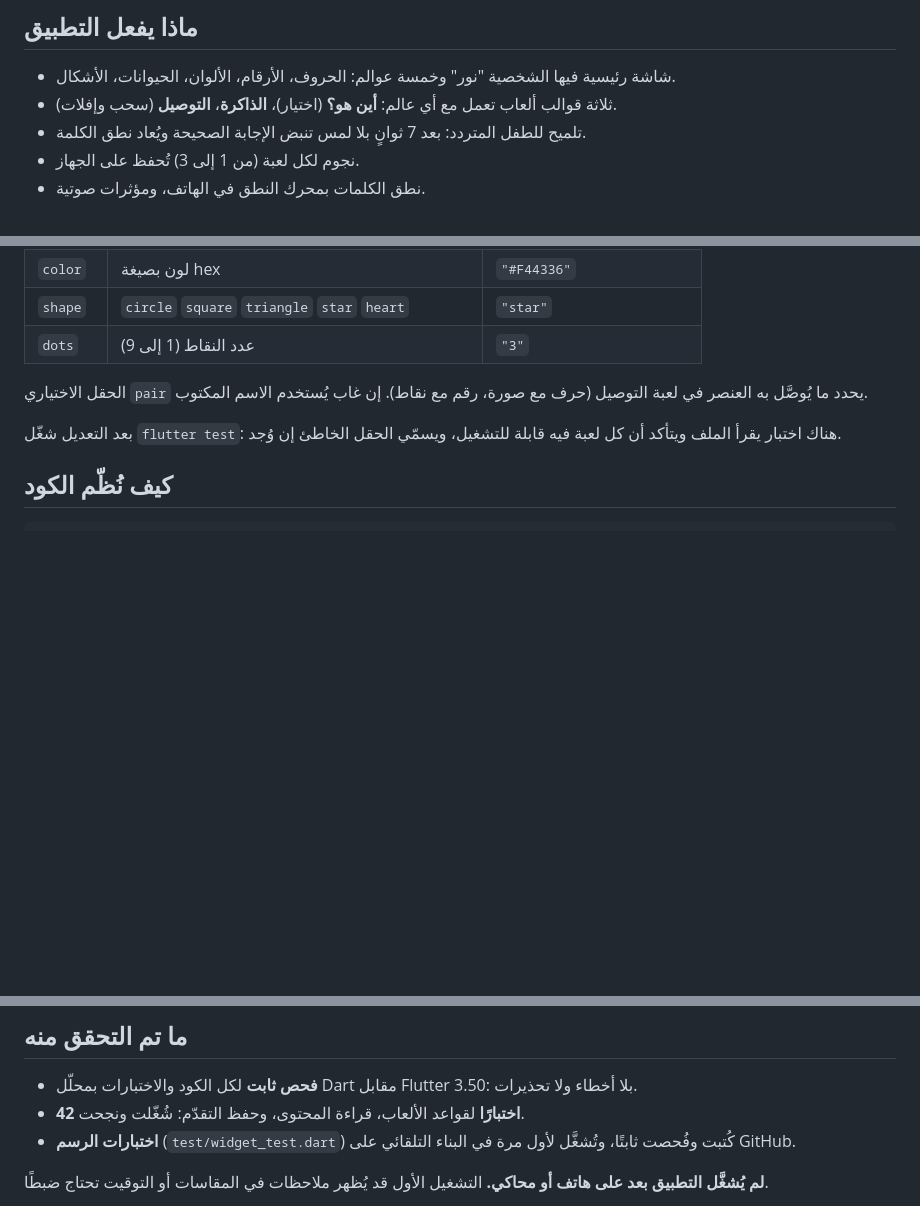
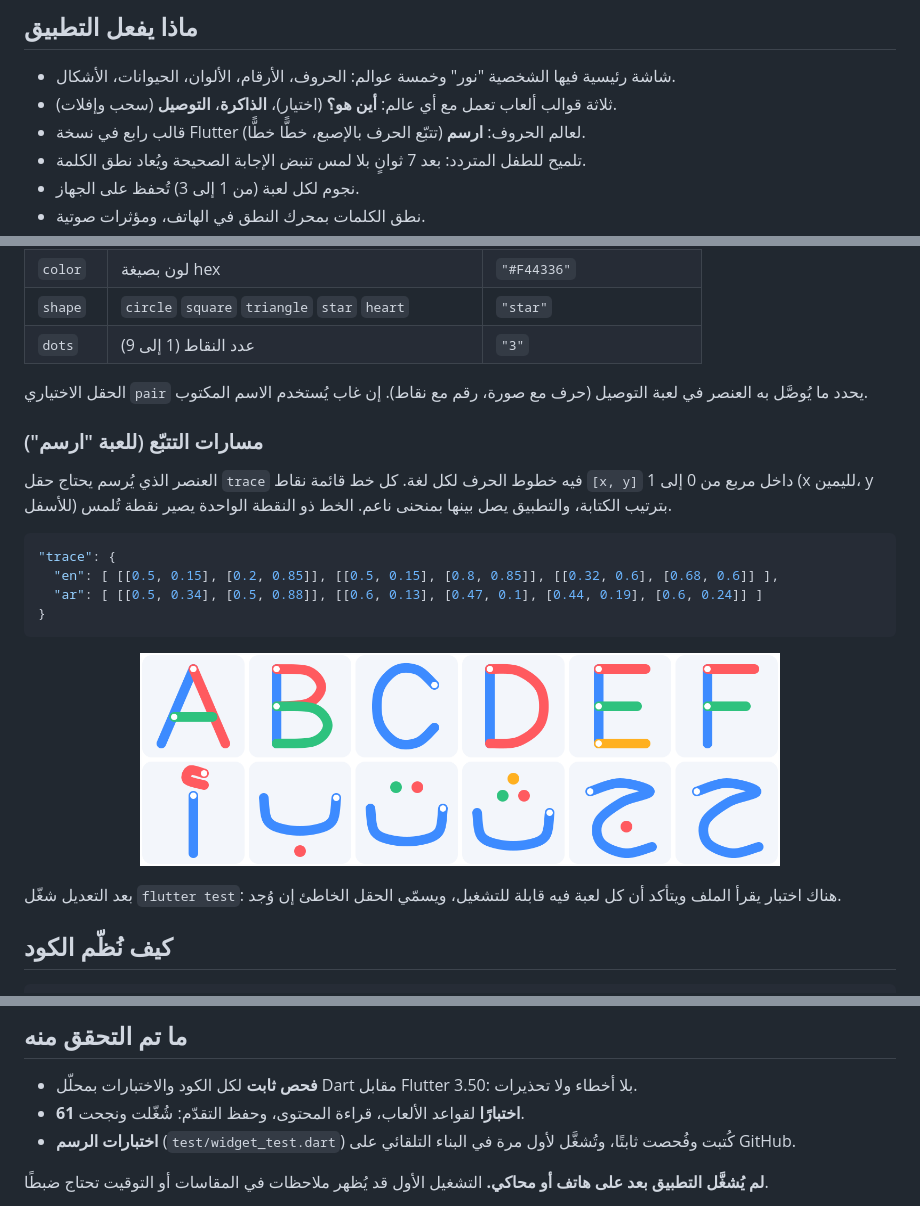
Before and after one commit to Alsllam/game-lingokids, a Markdown page: README.md, 3 parts joined by grey strips. GitHub-like rendering; pictures changed too: docs/trace_preview.png (added); blank space fills up the shorter version.

````diff
--- a/README.md
+++ b/README.md
@@ -21,6 +21,7 @@
 
 - شاشة رئيسية فيها الشخصية "نور" وخمسة عوالم: الحروف، الأرقام، الألوان، الحيوانات، الأشكال.
 - ثلاثة قوالب ألعاب تعمل مع أي عالم: **أين هو؟** (اختيار)، **الذاكرة**، **التوصيل** (سحب وإفلات).
+- قالب رابع في نسخة Flutter لعالم الحروف: **ارسم** (تتبّع الحرف بالإصبع، خطًّا خطًّا).
 - تلميح للطفل المتردد: بعد 7 ثوانٍ بلا لمس تنبض الإجابة الصحيحة ويُعاد نطق الكلمة.
 - نجوم لكل لعبة (من 1 إلى 3) تُحفظ على الجهاز.
 - نطق الكلمات بمحرك النطق في الهاتف، ومؤثرات صوتية.
@@ -80,6 +81,19 @@ flutter run
 
 الحقل الاختياري `pair` يحدد ما يُوصَّل به العنصر في لعبة التوصيل (حرف مع صورة، رقم مع نقاط). إن غاب يُستخدم الاسم المكتوب.
 
+### مسارات التتبّع (للعبة "ارسم")
+
+العنصر الذي يُرسم يحتاج حقل `trace` فيه خطوط الحرف لكل لغة. كل خط قائمة نقاط `[x, y]` داخل مربع من 0 إلى 1 (x لليمين، y للأسفل) بترتيب الكتابة، والتطبيق يصل بينها بمنحنى ناعم. الخط ذو النقطة الواحدة يصير نقطة تُلمس.
+
+```json
+"trace": {
+  "en": [ [[0.5, 0.15], [0.2, 0.85]], [[0.5, 0.15], [0.8, 0.85]], [[0.32, 0.6], [0.68, 0.6]] ],
+  "ar": [ [[0.5, 0.34], [0.5, 0.88]], [[0.6, 0.13], [0.47, 0.1], [0.44, 0.19], [0.6, 0.24]] ]
+}
+```
+
+<p align="center"><img src="docs/trace_preview.png" width="640" alt="مسارات الحروف، كل خط بلون"></p>
+
 بعد التعديل شغّل `flutter test`: هناك اختبار يقرأ الملف ويتأكد أن كل لعبة فيه قابلة للتشغيل، ويسمّي الحقل الخاطئ إن وُجد.
 
 ## كيف نُظّم الكود
@@ -128,7 +142,7 @@ flutter_app/lib/
 ## ما تم التحقق منه
 
 - **فحص ثابت** لكل الكود والاختبارات بمحلّل Dart مقابل Flutter 3.50: بلا أخطاء ولا تحذيرات.
-- **42 اختبارًا** لقواعد الألعاب، قراءة المحتوى، وحفظ التقدّم: شُغّلت ونجحت.
+- **61 اختبارًا** لقواعد الألعاب، قراءة المحتوى، وحفظ التقدّم: شُغّلت ونجحت.
 - **اختبارات الرسم** (`test/widget_test.dart`) كُتبت وفُحصت ثابتًا، وتُشغَّل لأول مرة في البناء التلقائي على GitHub.
 
 **لم يُشغَّل التطبيق بعد على هاتف أو محاكي.** التشغيل الأول قد يُظهر ملاحظات في المقاسات أو التوقيت تحتاج ضبطًا.
````
Also changed, not shown: docs/TEST_PLAN.md (+16 -0 lines), unity_app/README.md (+1 -0 lines), 13 other files.
